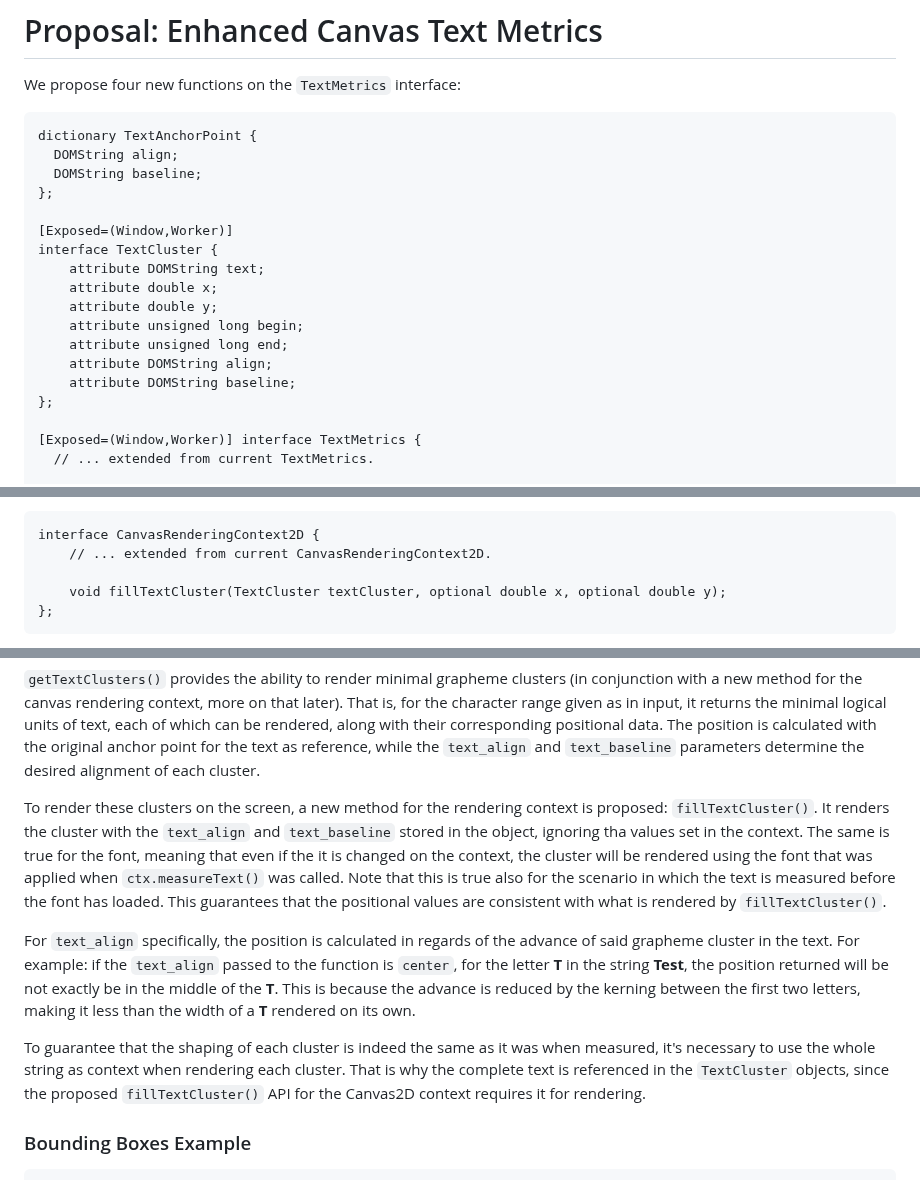
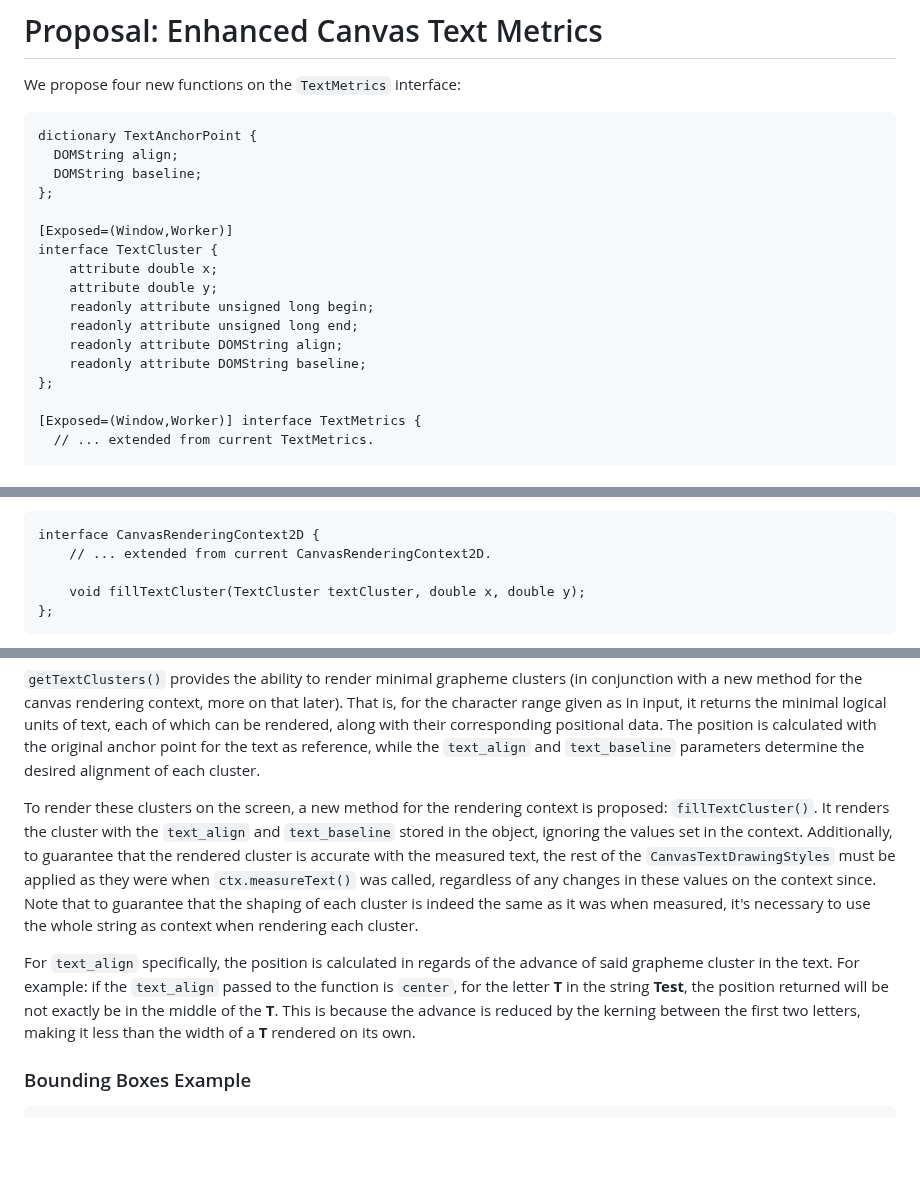
Before and after one commit to Igalia/explainers, a Markdown page: canvas-formatted-text/text-metrics-additions.md, 3 parts joined by grey strips. Rendered like a GitHub page; blank space fills up the shorter version.

Commit message:
Update Extended Canvas TextMetrics Explainer
Bring in changes to the TextCluster API and related discussion.

````diff
--- a/canvas-formatted-text/text-metrics-additions.md
+++ b/canvas-formatted-text/text-metrics-additions.md
@@ -36,13 +36,12 @@ dictionary TextAnchorPoint {
 
 [Exposed=(Window,Worker)]
 interface TextCluster {
-    attribute DOMString text;
     attribute double x;
     attribute double y;
-    attribute unsigned long begin;
-    attribute unsigned long end;
-    attribute DOMString align;
-    attribute DOMString baseline;
+    readonly attribute unsigned long begin;
+    readonly attribute unsigned long end;
+    readonly attribute DOMString align;
+    readonly attribute DOMString baseline;
 };
 
 [Exposed=(Window,Worker)] interface TextMetrics {
@@ -61,7 +60,7 @@ In addition, a new method on `CanvasRenderingContext2D` supports filling graphem
 interface CanvasRenderingContext2D {
     // ... extended from current CanvasRenderingContext2D.
 
-    void fillTextCluster(TextCluster textCluster, optional double x, optional double y);
+    void fillTextCluster(TextCluster textCluster, double x, double y);
 };
 ```
 The `caretPositionFromPoint` method returns the character offset for the character at the given `offset` distance from the start position of the text run (accounting for `textAlign` and `textBaseline`) with offset always increasing
@@ -76,11 +75,9 @@ The other functions operate in character ranges and return bounding boxes relati
 
 `getTextClusters()` provides the ability to render minimal grapheme clusters (in conjunction with a new method for the canvas rendering context, more on that later). That is, for the character range given as in input, it returns the minimal logical units of text, each of which can be rendered, along with their corresponding positional data. The position is calculated with the original anchor point for the text as reference, while the `text_align` and `text_baseline` parameters determine the desired alignment of each cluster.
 
-To render these clusters on the screen, a new method for the rendering context is proposed: `fillTextCluster()`. It renders the cluster with the `text_align` and `text_baseline` stored in the object, ignoring tha values set in the context. The same is true for the font, meaning that even if the it is changed on the context, the cluster will be rendered using the font that was applied when `ctx.measureText()` was called. Note that this is true also for the scenario in which the text is measured before the font has loaded. This guarantees that the positional values are consistent with what is rendered by `fillTextCluster()`.
+To render these clusters on the screen, a new method for the rendering context is proposed: `fillTextCluster()`. It renders the cluster with the `text_align` and `text_baseline` stored in the object, ignoring the values set in the context. Additionally, to guarantee that the rendered cluster is accurate with the measured text, the rest of the `CanvasTextDrawingStyles` must be applied as they were when `ctx.measureText()` was called, regardless of any changes in these values on the context since. Note that to guarantee that the shaping of each cluster is indeed the same as it was when measured, it's necessary to use the whole string as context when rendering each cluster.
 
 For `text_align` specifically, the position is calculated in regards of the advance of said grapheme cluster in the text. For example: if the `text_align` passed to the function is `center`, for the letter **T** in the string **Test**, the position returned will be not exactly be in the middle of the **T**. This is because the advance is reduced by the kerning between the first two letters, making it less than the width of a **T** rendered on its own.
-
-To guarantee that the shaping of each cluster is indeed the same as it was when measured, it's necessary to use the whole string as context when rendering each cluster. That is why the complete text is referenced in the `TextCluster` objects, since the proposed `fillTextCluster()` API for the Canvas2D context requires it for rendering.
 
 ### Bounding Boxes Example
 
````
Also changed, not shown: other parts of canvas-formatted-text/text-metrics-additions.md (+1 -1 lines).
